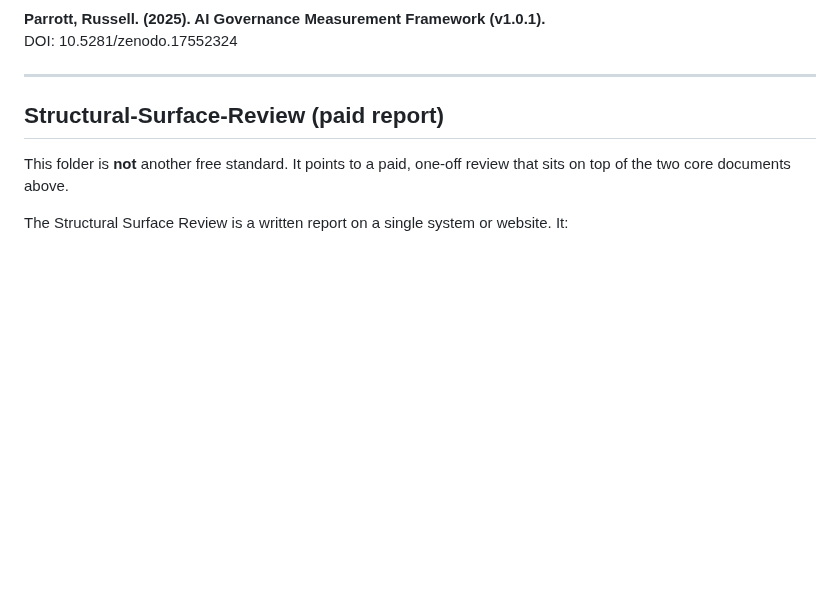
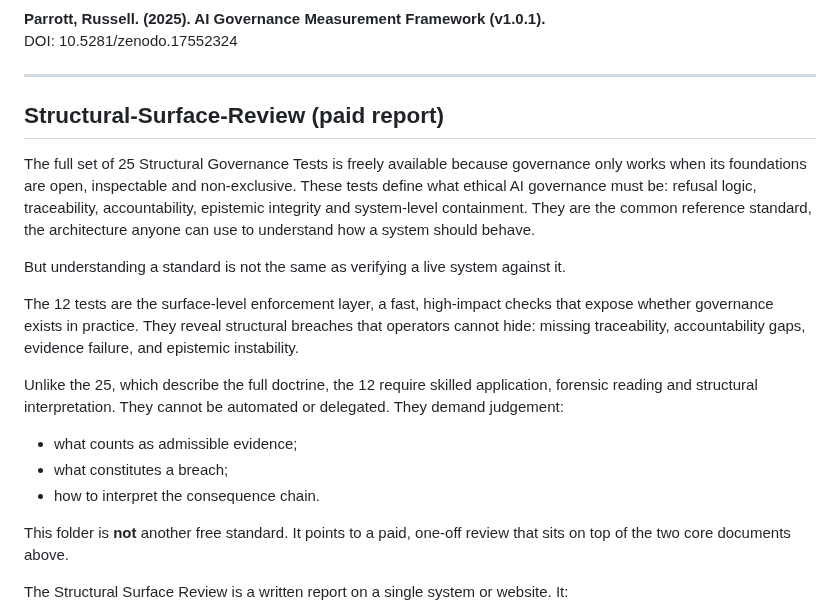
Before and after one commit to russell-parrott/Standardized-Definition-of-AI-Governance, a Markdown page: README.md, the part around the change. GitHub-like rendering; blank space fills up the shorter version.

```diff
--- a/README.md
+++ b/README.md
@@ -97,6 +97,18 @@ DOI: 10.5281/zenodo.17552324
 ---
 
 ## Structural-Surface-Review (paid report)
+
+The full set of 25 Structural Governance Tests is freely available because governance only works when its foundations are open, inspectable and non-exclusive. These tests define what ethical AI governance must be: refusal logic, traceability, accountability, epistemic integrity and system-level containment. They are the common reference standard, the architecture anyone can use to understand how a system should behave.
+
+But understanding a standard is not the same as verifying a live system against it.
+
+The 12 tests are the surface-level enforcement layer, a fast, high-impact checks that expose whether governance exists in practice. They reveal structural breaches that operators cannot hide: missing traceability, accountability gaps, evidence failure, and epistemic instability.
+
+Unlike the 25, which describe the full doctrine, the 12 require skilled application, forensic reading and structural interpretation. They cannot be automated or delegated. They demand judgement:
+- what counts as admissible evidence;
+- what constitutes a breach;
+- how to interpret the consequence chain.
+
 
 This folder is **not** another free standard.
 It points to a paid, one-off review that sits on top of the two core documents above.
```
